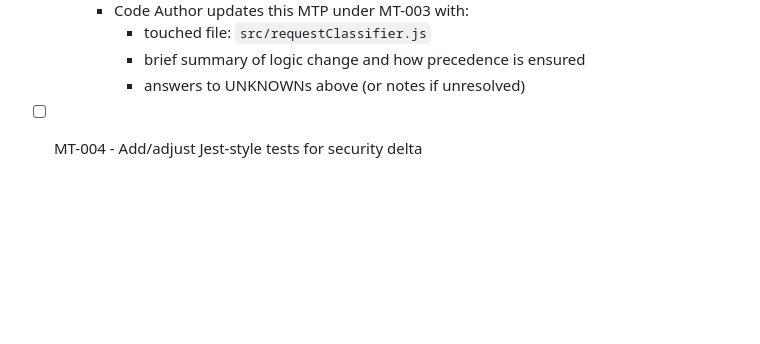
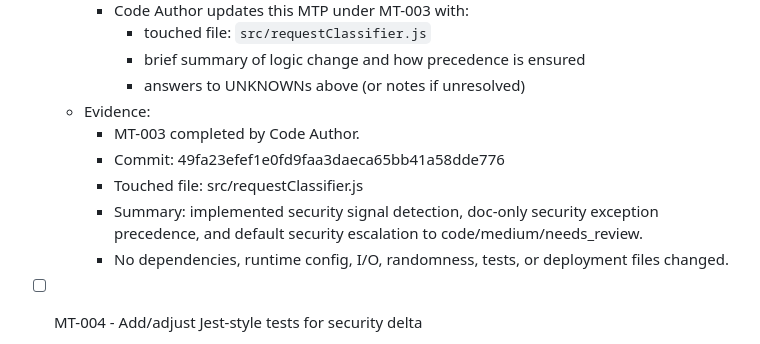
Before and after one commit to mavalenzuela22/dev-foundry-agentic-demo, a Markdown page: docs/60-microtasks/MTP-002-security-request-classification-delta.md, the part around one of its changes. Rendered like a GitHub page; blank space fills up the shorter version.

Commit message:
MT-003 closure

```diff
--- a/docs/60-microtasks/MTP-002-security-request-classification-delta.md
+++ b/docs/60-microtasks/MTP-002-security-request-classification-delta.md
@@ -147,6 +147,12 @@ When an agent completes an MT, they must:
       - touched file: `src/requestClassifier.js`
       - brief summary of logic change and how precedence is ensured
       - answers to UNKNOWNs above (or notes if unresolved)
+  - Evidence:
+    - MT-003 completed by Code Author.
+    - Commit: 49fa23efef1e0fd9faa3daeca65bb41a58dde776
+    - Touched file: src/requestClassifier.js
+    - Summary: implemented security signal detection, doc-only security exception precedence, and default security escalation to code/medium/needs_review.
+    - No dependencies, runtime config, I/O, randomness, tests, or deployment files changed.
 
 - [ ] MT-004 - Add/adjust Jest-style tests for security delta
   - Owner agent: Code Author
```
Also changed, not shown: other parts of docs/60-microtasks/MTP-002-security-request-classification-delta.md (+1 -1 lines).
